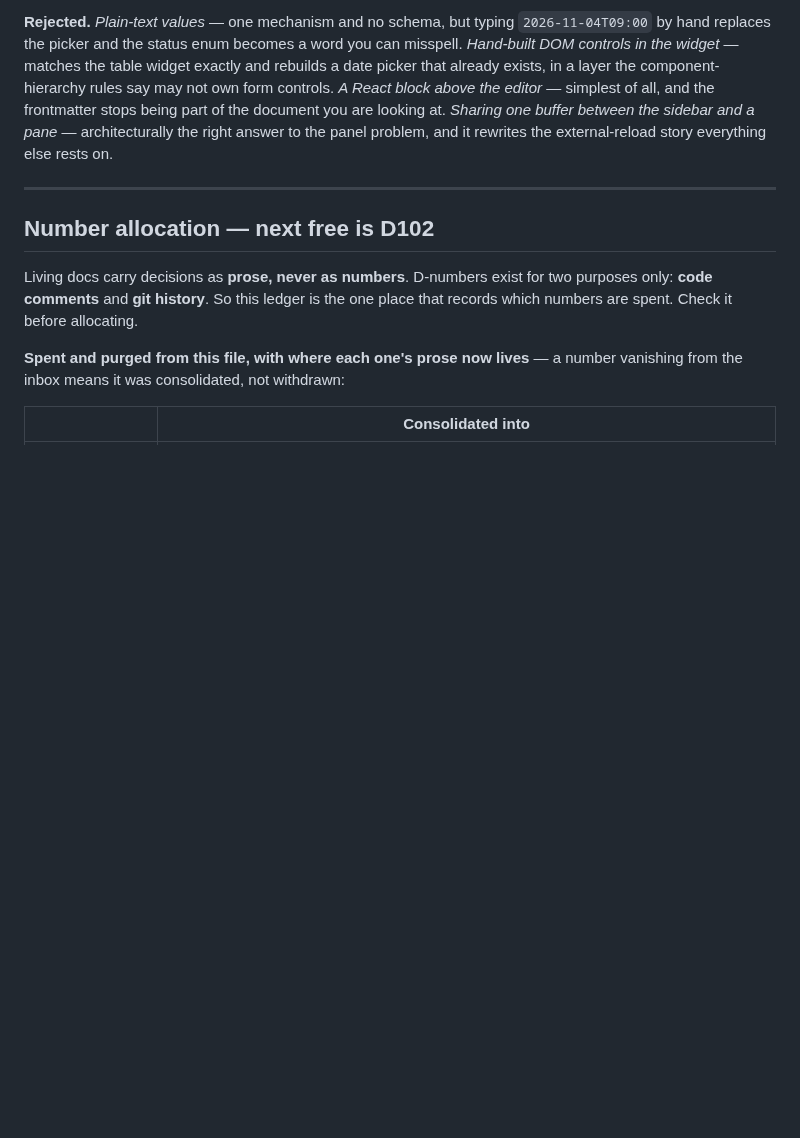
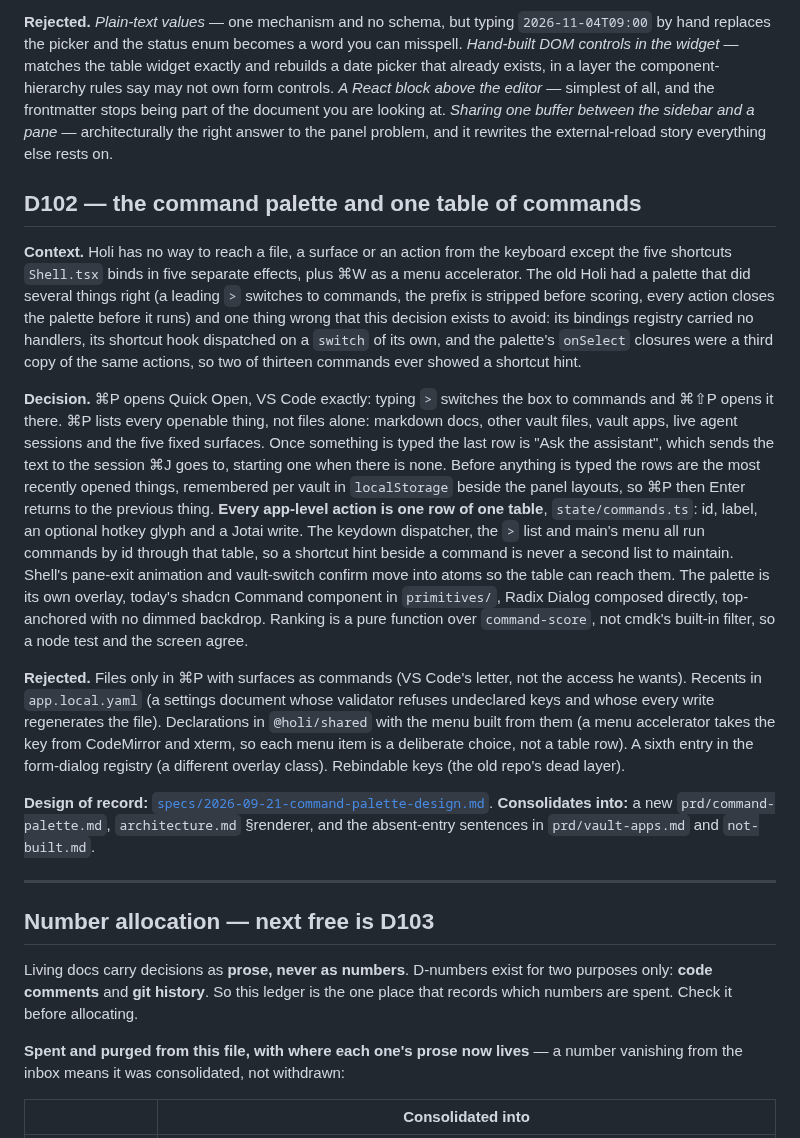
Before and after one commit to syv-ai/holi, a Markdown page: docs/decisions.md, the part around one of its changes. Drawn GitHub-style; blank space fills up the shorter version.

```diff
--- a/docs/decisions.md
+++ b/docs/decisions.md
@@ -93,9 +93,45 @@ simplest of all, and the frontmatter stops being part of the document you are lo
 buffer between the sidebar and a pane* — architecturally the right answer to the panel problem, and it
 rewrites the external-reload story everything else rests on.
 
+## D102 — the command palette and one table of commands
+
+**Context.** Holi has no way to reach a file, a surface or an action from the keyboard except
+the five shortcuts `Shell.tsx` binds in five separate effects, plus ⌘W as a menu accelerator.
+The old Holi had a palette that did several things right (a leading `>` switches to commands,
+the prefix is stripped before scoring, every action closes the palette before it runs) and one
+thing wrong that this decision exists to avoid: its bindings registry carried no handlers, its
+shortcut hook dispatched on a `switch` of its own, and the palette's `onSelect` closures were a
+third copy of the same actions, so two of thirteen commands ever showed a shortcut hint.
+
+**Decision.** ⌘P opens Quick Open, VS Code exactly: typing `>` switches the box to commands and
+⌘⇧P opens it there. ⌘P lists every openable thing, not files alone: markdown docs, other vault
+files, vault apps, live agent sessions and the five fixed surfaces. Once something is typed the
+last row is "Ask the assistant", which sends the text to the session ⌘J goes to, starting one
+when there is none. Before anything is typed the rows are the most recently opened things,
+remembered per vault in `localStorage` beside the panel layouts, so ⌘P then Enter returns to
+the previous thing. **Every app-level action is one row of one table**, `state/commands.ts`:
+id, label, an optional hotkey glyph and a Jotai write. The keydown dispatcher, the `>` list and
+main's menu all run commands by id through that table, so a shortcut hint beside a command is
+never a second list to maintain. Shell's pane-exit animation and vault-switch confirm move into
+atoms so the table can reach them. The palette is its own overlay, today's shadcn Command
+component in `primitives/`, Radix Dialog composed directly, top-anchored with no dimmed
+backdrop. Ranking is a pure function over `command-score`, not cmdk's built-in filter, so a
+node test and the screen agree.
+
+**Rejected.** Files only in ⌘P with surfaces as commands (VS Code's letter, not the access he
+wants). Recents in `app.local.yaml` (a settings document whose validator refuses undeclared keys
+and whose every write regenerates the file). Declarations in `@holi/shared` with the menu built
+from them (a menu accelerator takes the key from CodeMirror and xterm, so each menu item is a
+deliberate choice, not a table row). A sixth entry in the form-dialog registry (a different
+overlay class). Rebindable keys (the old repo's dead layer).
+
+**Design of record:** [`specs/2026-09-21-command-palette-design.md`](specs/2026-09-21-command-palette-design.md).
+**Consolidates into:** a new `prd/command-palette.md`, `architecture.md` §renderer, and the
+absent-entry sentences in `prd/vault-apps.md` and `not-built.md`.
+
 ---
 
-## Number allocation — **next free is D102**
+## Number allocation — **next free is D103**
 
 Living docs carry decisions as **prose, never as numbers**. D-numbers exist for two purposes only: **code comments** and **git history**. So this ledger is the one place that records which numbers are spent. Check it before allocating.
 
```
Also changed, not shown: other parts of docs/decisions.md (+1 -1 lines), docs/specs/2026-09-21-command-palette-design.md (added, +193 -0 lines).
